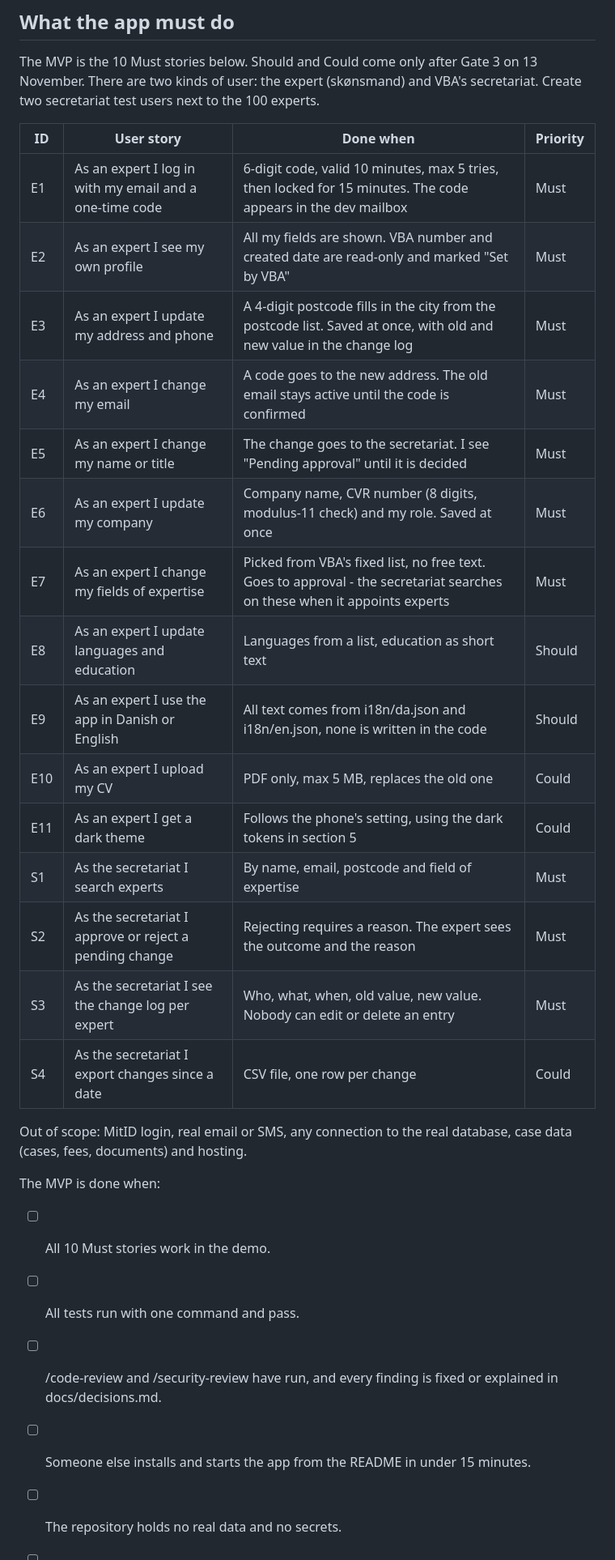
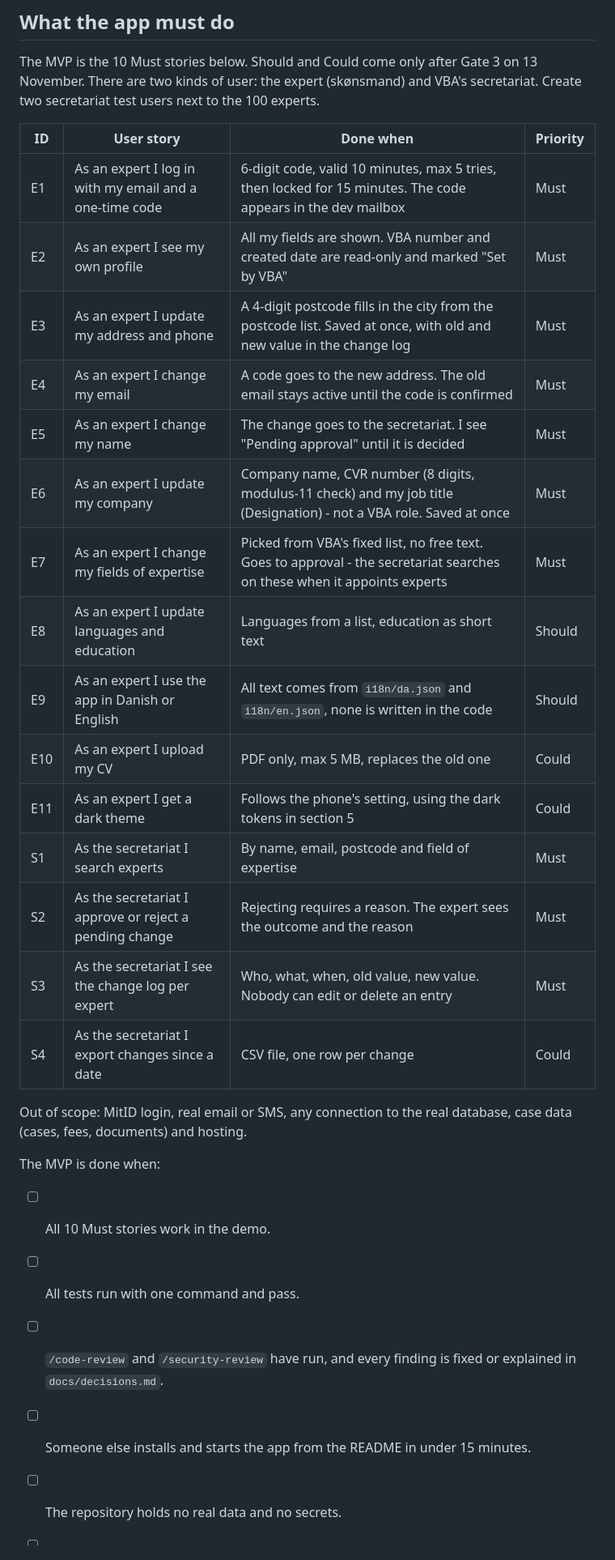
Before and after one commit to leesha-nagvekar/expert-selfservice, a Markdown page: docs/stories.md, the part around one of its changes. Shown at 81% size. Rendered like a GitHub page.

Commit message:
Align SPEC and stories with the updated guide (E5 name, E6 job title)
stories.md is copied from guide section 4 as it is, including its 'Gate 3 on 13 November' (the guide moves Gate 3 to 20 November elsewhere; to be raised with Claus). SPEC: X8 and the story table name E6 only, decision 10 notes the guide now matches the Field Rule, and a stray space is removed.

Co-Authored-By: Claude Opus 5.5 <noreply@anthropic.com>

```diff
--- a/docs/stories.md
+++ b/docs/stories.md
@@ -3,34 +3,30 @@
 
 The MVP is the 10 Must stories below. Should and Could come only after Gate 3 on 13 November. There are two kinds of user: the expert (skønsmand) and VBA's secretariat. Create two secretariat test users next to the 100 experts.
 
-| **ID** | **User story**                                          | **Done when**                                                                                                             | **Priority** |
-|--------|---------------------------------------------------------|---------------------------------------------------------------------------------------------------------------------------|--------------|
-| E1     | As an expert I log in with my email and a one-time code | 6-digit code, valid 10 minutes, max 5 tries, then locked for 15 minutes. The code appears in the dev mailbox              | Must        |
-| E2     | As an expert I see my own profile                       | All my fields are shown. VBA number and created date are read-only and marked "Set by VBA"                                | Must        |
-| E3     | As an expert I update my address and phone              | A 4-digit postcode fills in the city from the postcode list. Saved at once, with old and new value in the change log      | Must        |
-| E4     | As an expert I change my email                          | A code goes to the new address. The old email stays active until the code is confirmed                                    | Must        |
-| E5     | As an expert I change my name or title                  | The change goes to the secretariat. I see "Pending approval" until it is decided                                          | Must        |
-| E6     | As an expert I update my company                        | Company name, CVR number (8 digits, modulus-11 check) and my role. Saved at once                                          | Must        |
-| E7     | As an expert I change my fields of expertise            | Picked from VBA's fixed list, no free text. Goes to approval - the secretariat searches on these when it appoints experts | Must        |
-| E8     | As an expert I update languages and education           | Languages from a list, education as short text                                                                            | Should      |
-| E9     | As an expert I use the app in Danish or English         | All text comes from i18n/da.json and i18n/en.json, none is written in the code                                            | Should      |
-| E10    | As an expert I upload my CV                             | PDF only, max 5 MB, replaces the old one                                                                                  | Could       |
-| E11    | As an expert I get a dark theme                         | Follows the phone's setting, using the dark tokens in section 5                                                           | Could       |
-| S1     | As the secretariat I search experts                     | By name, email, postcode and field of expertise                                                                           | Must        |
-| S2     | As the secretariat I approve or reject a pending change | Rejecting requires a reason. The expert sees the outcome and the reason                                                   | Must        |
-| S3     | As the secretariat I see the change log per expert      | Who, what, when, old value, new value. Nobody can edit or delete an entry                                                 | Must        |
-| S4     | As the secretariat I export changes since a date        | CSV file, one row per change                                                                                              | Could       |
+| ID  | User story                                              | Done when                                                                                                                 | Priority |
+| --- | ------------------------------------------------------- | ------------------------------------------------------------------------------------------------------------------------- | -------- |
+| E1  | As an expert I log in with my email and a one-time code | 6-digit code, valid 10 minutes, max 5 tries, then locked for 15 minutes. The code appears in the dev mailbox              | Must     |
+| E2  | As an expert I see my own profile                       | All my fields are shown. VBA number and created date are read-only and marked "Set by VBA"                                | Must     |
+| E3  | As an expert I update my address and phone              | A 4-digit postcode fills in the city from the postcode list. Saved at once, with old and new value in the change log      | Must     |
+| E4  | As an expert I change my email                          | A code goes to the new address. The old email stays active until the code is confirmed                                    | Must     |
+| E5  | As an expert I change my name                           | The change goes to the secretariat. I see "Pending approval" until it is decided                                          | Must     |
+| E6  | As an expert I update my company                        | Company name, CVR number (8 digits, modulus-11 check) and my job title (Designation) - not a VBA role. Saved at once      | Must     |
+| E7  | As an expert I change my fields of expertise            | Picked from VBA's fixed list, no free text. Goes to approval - the secretariat searches on these when it appoints experts | Must     |
+| E8  | As an expert I update languages and education           | Languages from a list, education as short text                                                                            | Should   |
+| E9  | As an expert I use the app in Danish or English         | All text comes from `i18n/da.json` and `i18n/en.json`, none is written in the code                                        | Should   |
+| E10 | As an expert I upload my CV                             | PDF only, max 5 MB, replaces the old one                                                                                  | Could    |
+| E11 | As an expert I get a dark theme                         | Follows the phone's setting, using the dark tokens in section 5                                                           | Could    |
+| S1  | As the secretariat I search experts                     | By name, email, postcode and field of expertise                                                                           | Must     |
+| S2  | As the secretariat I approve or reject a pending change | Rejecting requires a reason. The expert sees the outcome and the reason                                                   | Must     |
+| S3  | As the secretariat I see the change log per expert      | Who, what, when, old value, new value. Nobody can edit or delete an entry                                                 | Must     |
+| S4  | As the secretariat I export changes since a date        | CSV file, one row per change                                                                                              | Could    |
 
 Out of scope: MitID login, real email or SMS, any connection to the real database, case data (cases, fees, documents) and hosting.
 
 The MVP is done when:
 
 - [ ] All 10 Must stories work in the demo.
-
 - [ ] All tests run with one command and pass.
-
-- [ ] /code-review and /security-review have run, and every finding is fixed or explained in docs/decisions.md.
-
+- [ ] `/code-review` and `/security-review` have run, and every finding is fixed or explained in `docs/decisions.md`.
 - [ ] Someone else installs and starts the app from the README in under 15 minutes.
-
 - [ ] The repository holds no real data and no secrets.
```
Also changed, not shown: other parts of docs/stories.md (+1 -2 lines), docs/SPEC.md (+4 -4 lines).
